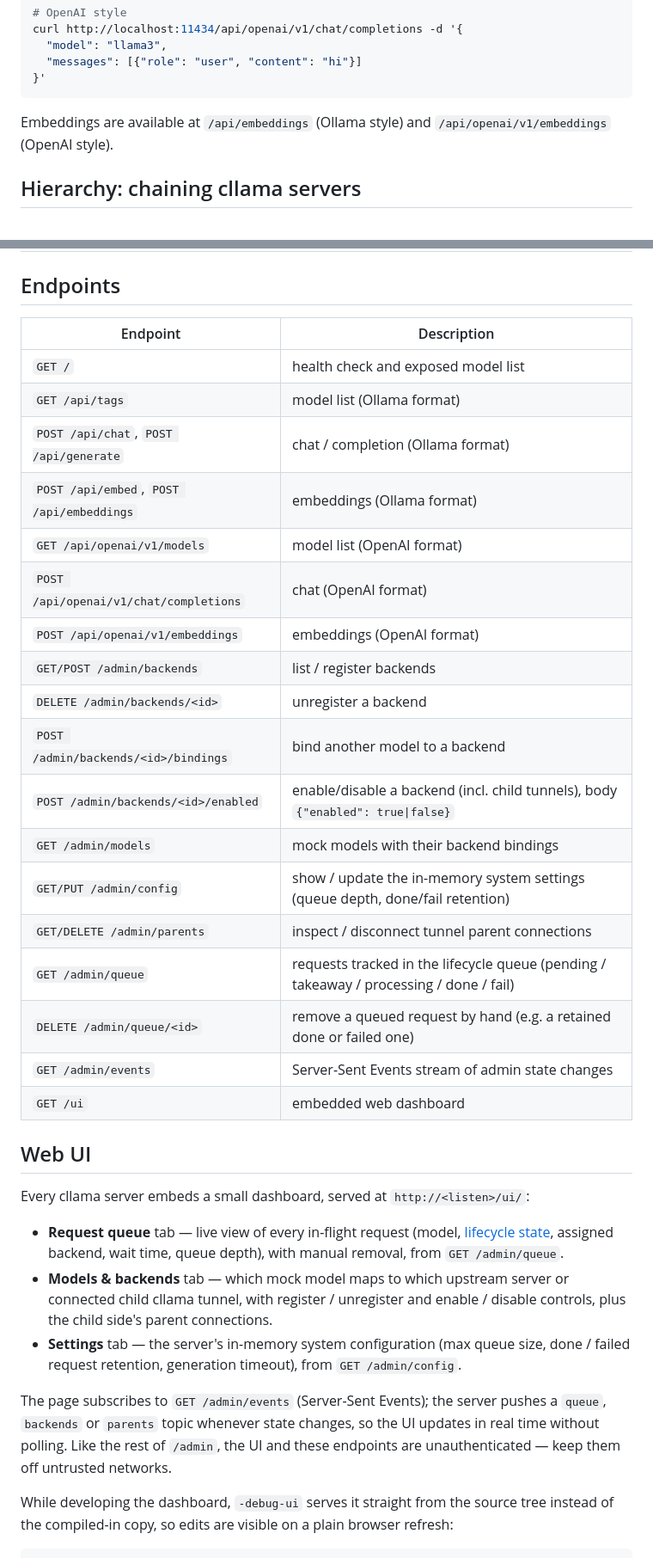
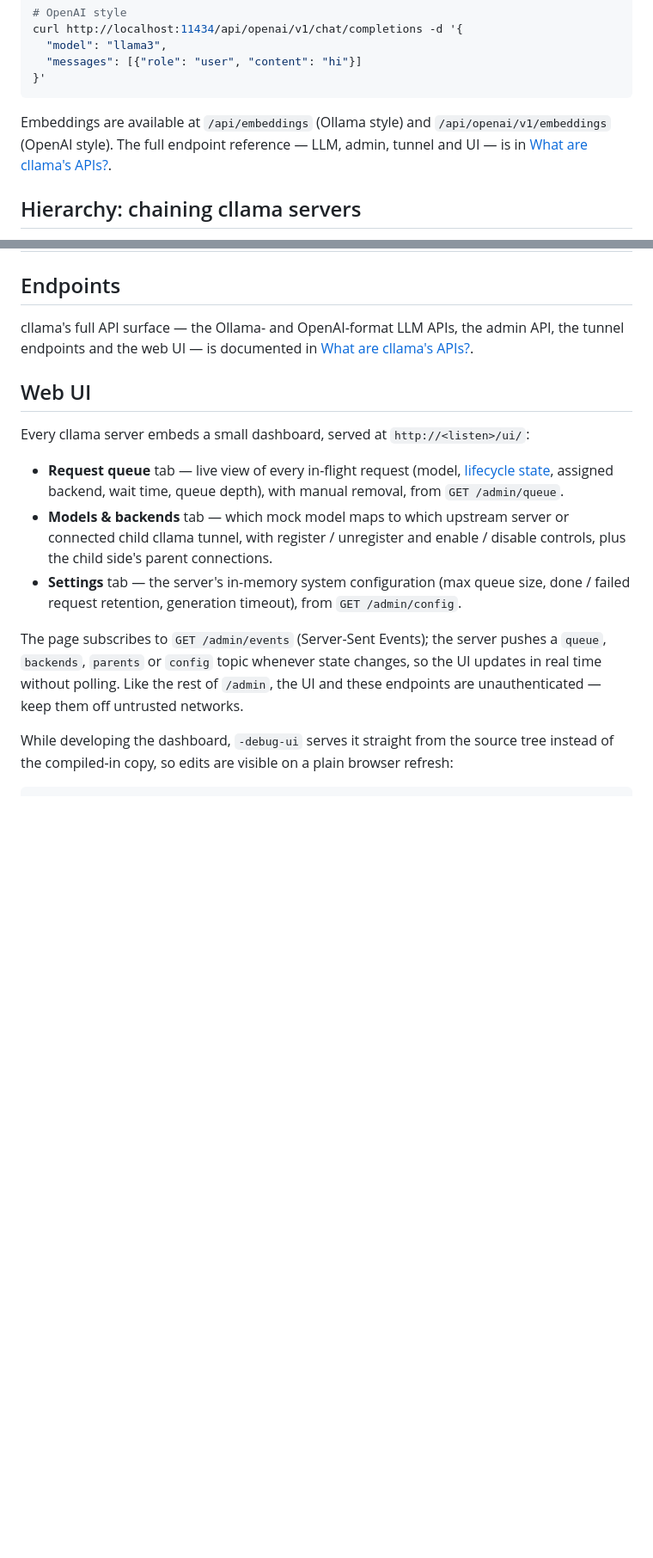
Before and after one commit to vibealab/cllama, a Markdown page: README.md, 2 parts joined by grey strips. Shown at 86% size. Drawn GitHub-style; blank space fills up the shorter version.

Commit message:
update README and move api list into wiki

````diff
--- a/README.md
+++ b/README.md
@@ -183,7 +183,9 @@ curl http://localhost:11434/api/openai/v1/chat/completions -d '{
 ```
 
 Embeddings are available at `/api/embeddings` (Ollama style) and
-`/api/openai/v1/embeddings` (OpenAI style).
+`/api/openai/v1/embeddings` (OpenAI style). The full endpoint reference —
+LLM, admin, tunnel and UI — is in
+[What are cllama's APIs?](wiki/what-are-cllama-apis.md).
 
 ## Hierarchy: chaining cllama servers
 
@@ -241,26 +243,9 @@ executed on the child's local Ollama. Details:
 
 ## Endpoints
 
-| Endpoint | Description |
-| --- | --- |
-| `GET /` | health check and exposed model list |
-| `GET /api/tags` | model list (Ollama format) |
-| `POST /api/chat`, `POST /api/generate` | chat / completion (Ollama format) |
-| `POST /api/embed`, `POST /api/embeddings` | embeddings (Ollama format) |
-| `GET /api/openai/v1/models` | model list (OpenAI format) |
-| `POST /api/openai/v1/chat/completions` | chat (OpenAI format) |
-| `POST /api/openai/v1/embeddings` | embeddings (OpenAI format) |
-| `GET/POST /admin/backends` | list / register backends |
-| `DELETE /admin/backends/<id>` | unregister a backend |
-| `POST /admin/backends/<id>/bindings` | bind another model to a backend |
-| `POST /admin/backends/<id>/enabled` | enable/disable a backend (incl. child tunnels), body `{"enabled": true\|false}` |
-| `GET /admin/models` | mock models with their backend bindings |
-| `GET/PUT /admin/config` | show / update the in-memory system settings (queue depth, done/fail retention) |
-| `GET/DELETE /admin/parents` | inspect / disconnect tunnel parent connections |
-| `GET /admin/queue` | requests tracked in the lifecycle queue (pending / takeaway / processing / done / fail) |
-| `DELETE /admin/queue/<id>` | remove a queued request by hand (e.g. a retained done or failed one) |
-| `GET /admin/events` | Server-Sent Events stream of admin state changes |
-| `GET /ui` | embedded web dashboard |
+cllama's full API surface — the Ollama- and OpenAI-format LLM APIs, the
+admin API, the tunnel endpoints and the web UI — is documented in
+[What are cllama's APIs?](wiki/what-are-cllama-apis.md).
 
 ## Web UI
 
@@ -277,10 +262,10 @@ Every cllama server embeds a small dashboard, served at `http://<listen>/ui/`:
   `GET /admin/config`.
 
 The page subscribes to `GET /admin/events` (Server-Sent Events); the server
-pushes a `queue`, `backends` or `parents` topic whenever state changes, so
-the UI updates in real time without polling. Like the rest of `/admin`, the
-UI and these endpoints are unauthenticated — keep them off untrusted
-networks.
+pushes a `queue`, `backends`, `parents` or `config` topic whenever state
+changes, so the UI updates in real time without polling. Like the rest of
+`/admin`, the UI and these endpoints are unauthenticated — keep them off
+untrusted networks.
 
 While developing the dashboard, `-debug-ui` serves it straight from the
 source tree instead of the compiled-in copy, so edits are visible on a
````
Also changed, not shown: wiki/what-are-cllama-apis.md (added, +83 -0 lines).
